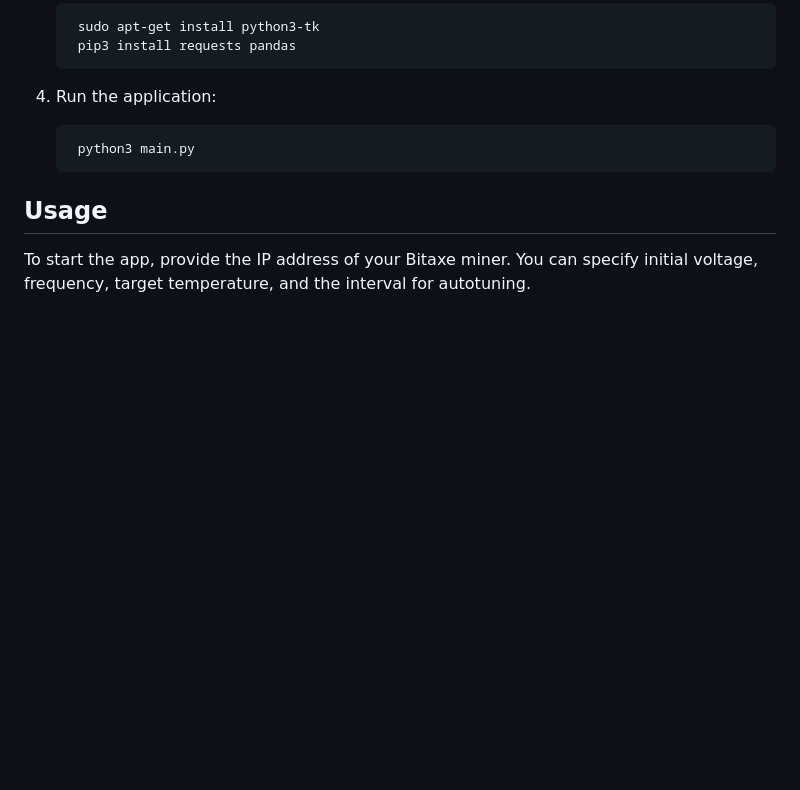
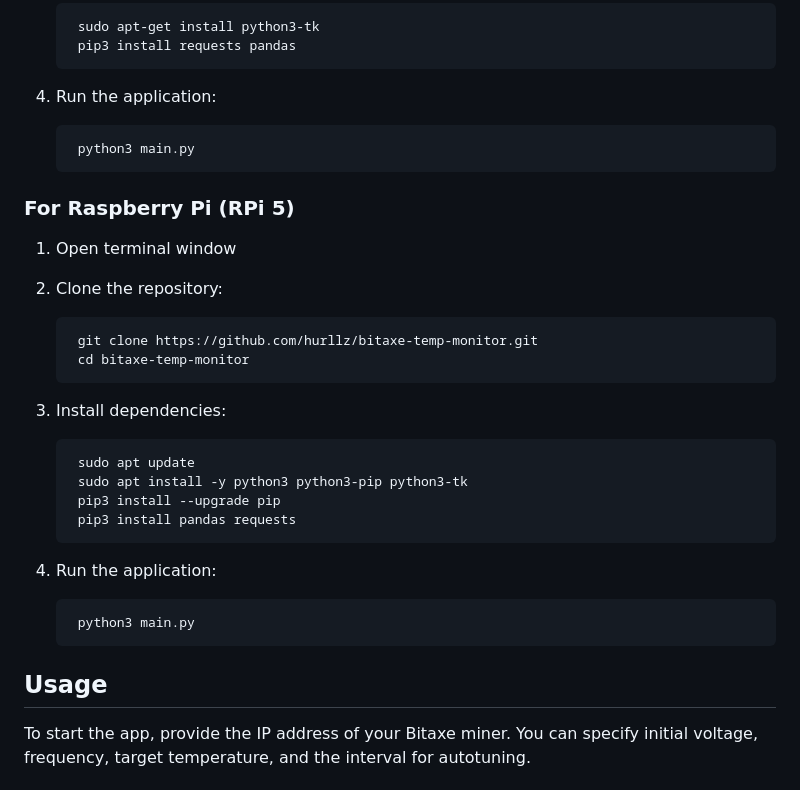
Before and after one commit to andewkuehne/bitaxe-temp-monitor, a Markdown page: README.md, the part around the change. Drawn GitHub-style; blank space fills up the shorter version.

Commit message:
Update README.md
added Raspberry Pi 5 install instructions.

````diff
--- a/README.md
+++ b/README.md
@@ -73,6 +73,31 @@ The app aims to maximize the miner's hash rate while maintaining stable and safe
 	python3 main.py
    ```
 
+### For Raspberry Pi (RPi 5)
+
+1. Open terminal window
+2. Clone the repository:
+
+   ```bash
+	git clone https://github.com/hurllz/bitaxe-temp-monitor.git
+	cd bitaxe-temp-monitor
+   ```
+
+2. Install dependencies:
+
+   ```bash
+   	sudo apt update
+	sudo apt install -y python3 python3-pip python3-tk
+   	pip3 install --upgrade pip
+	pip3 install pandas requests
+   ```
+
+4. Run the application:
+
+   ```bash
+	python3 main.py
+   ```
+
 ## Usage
 
 To start the app, provide the IP address of your Bitaxe miner. You can specify initial voltage, frequency, target temperature, and the interval for autotuning.
````
